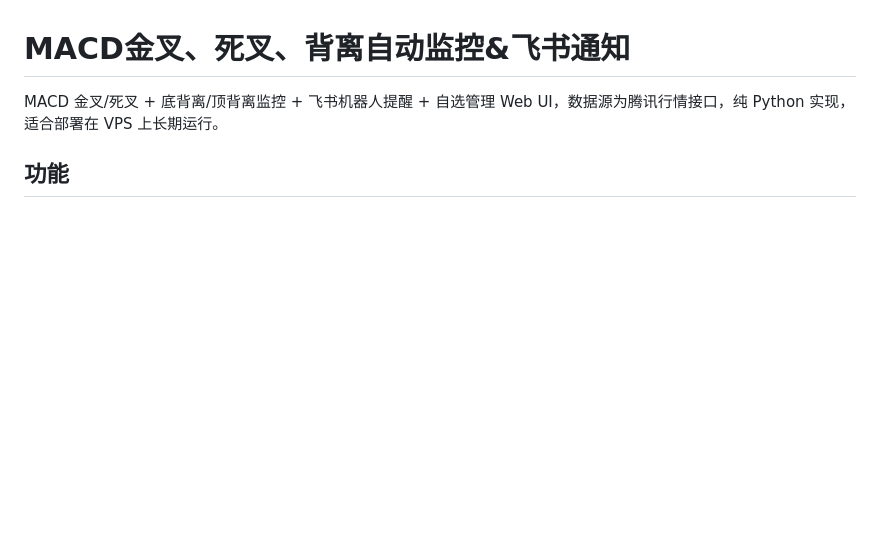
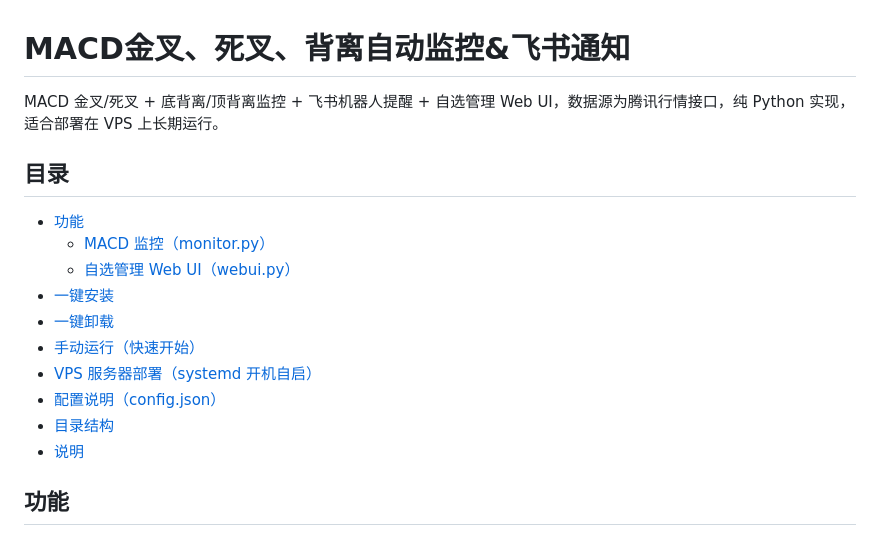
Before and after one commit to huigezhi/stock_tracking, a Markdown page: README.md, the part around the change. GitHub-like rendering; blank space fills up the shorter version.

```diff
--- a/README.md
+++ b/README.md
@@ -1,6 +1,19 @@
 # MACD金叉、死叉、背离自动监控&飞书通知
 
 MACD 金叉/死叉 + 底背离/顶背离监控 + 飞书机器人提醒 + 自选管理 Web UI，数据源为腾讯行情接口，纯 Python 实现，适合部署在 VPS 上长期运行。
+
+## 目录
+
+- [功能](#功能)
+  - [MACD 监控（monitor.py）](#macd-监控monitorpy)
+  - [自选管理 Web UI（webui.py）](#自选管理-web-uiwebuipy)
+- [一键安装](#一键安装)
+- [一键卸载](#一键卸载)
+- [手动运行（快速开始）](#手动运行快速开始)
+- [VPS 服务器部署（systemd 开机自启）](#vps-服务器部署systemd-开机自启)
+- [配置说明（config.json）](#配置说明configjson)
+- [目录结构](#目录结构)
+- [说明](#说明)
 
 ## 功能
 
```
